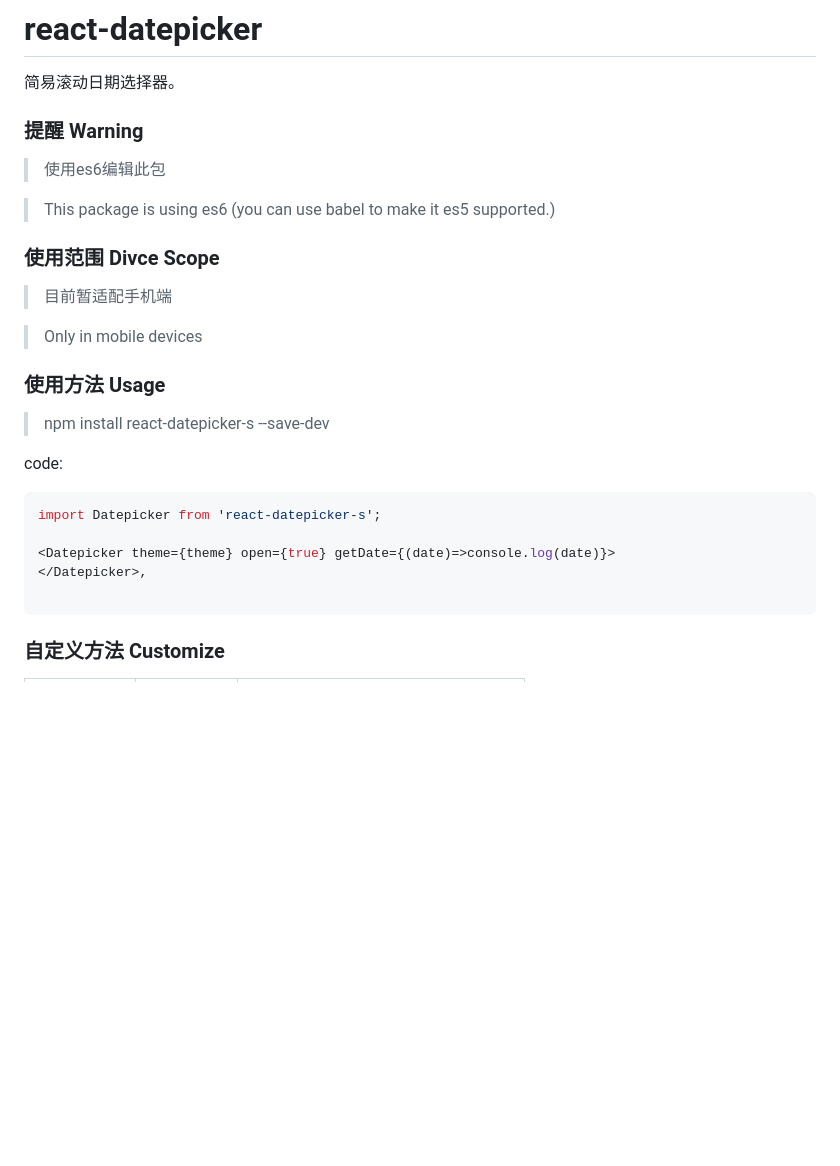
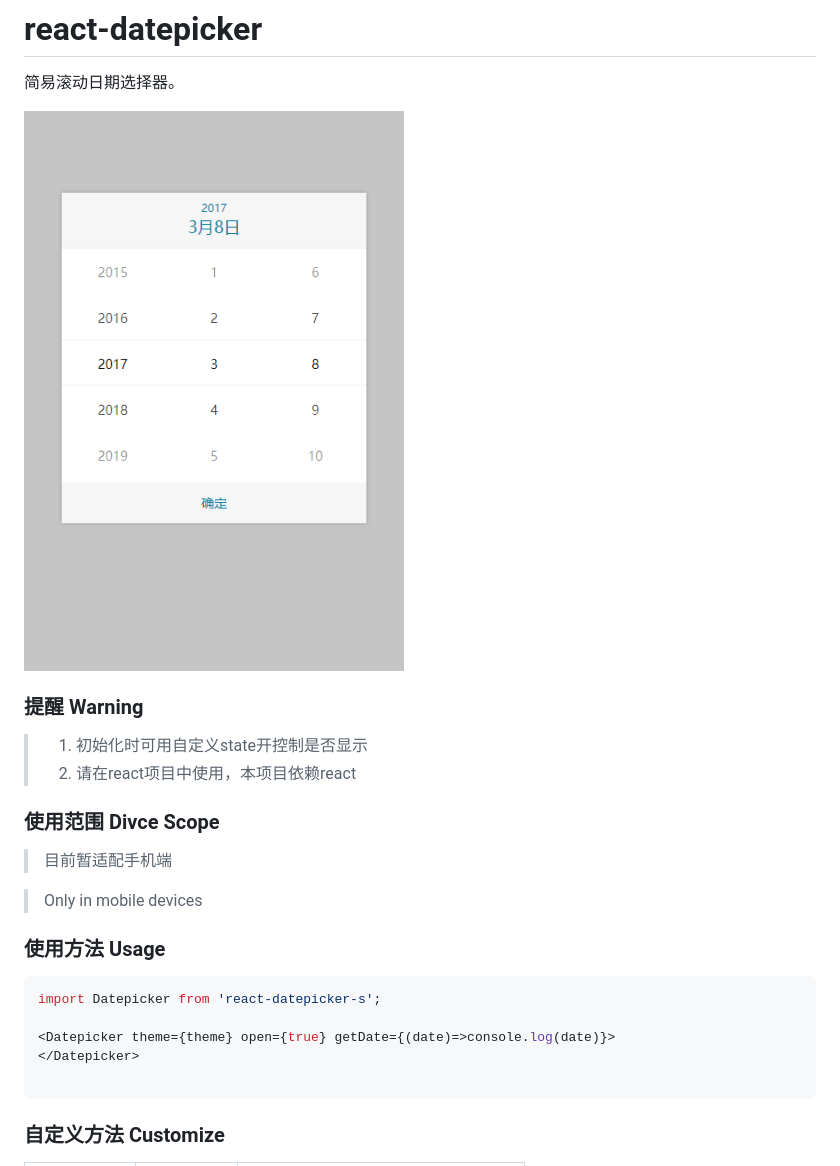
Before and after one commit to sdli/react-datepicker, a Markdown page: README.md, the part around the change. GitHub-like rendering; pictures changed too: sss.png (added); blank space fills up the shorter version.

Commit message:
add png

````diff
--- a/README.md
+++ b/README.md
@@ -1,11 +1,12 @@
 # react-datepicker
 简易滚动日期选择器。
 
+![图片](./sss.png)
+
 ### 提醒 Warning
 
-> 使用es6编辑此包
-
-> This package is using es6 (you can use babel to make it es5 supported.)
+> 1. 初始化时可用自定义state开控制是否显示
+> 2. 请在react项目中使用，本项目依赖react
 
 ### 使用范围 Divce Scope
 
@@ -15,15 +16,11 @@
 
 ### 使用方法 Usage
 
-> npm install react-datepicker-s --save-dev
-
-code:
-
 ```javascript
 import Datepicker from 'react-datepicker-s';
 
 <Datepicker theme={theme} open={true} getDate={(date)=>console.log(date)}>
-</Datepicker>,
+</Datepicker>
 
 ```
 
````
